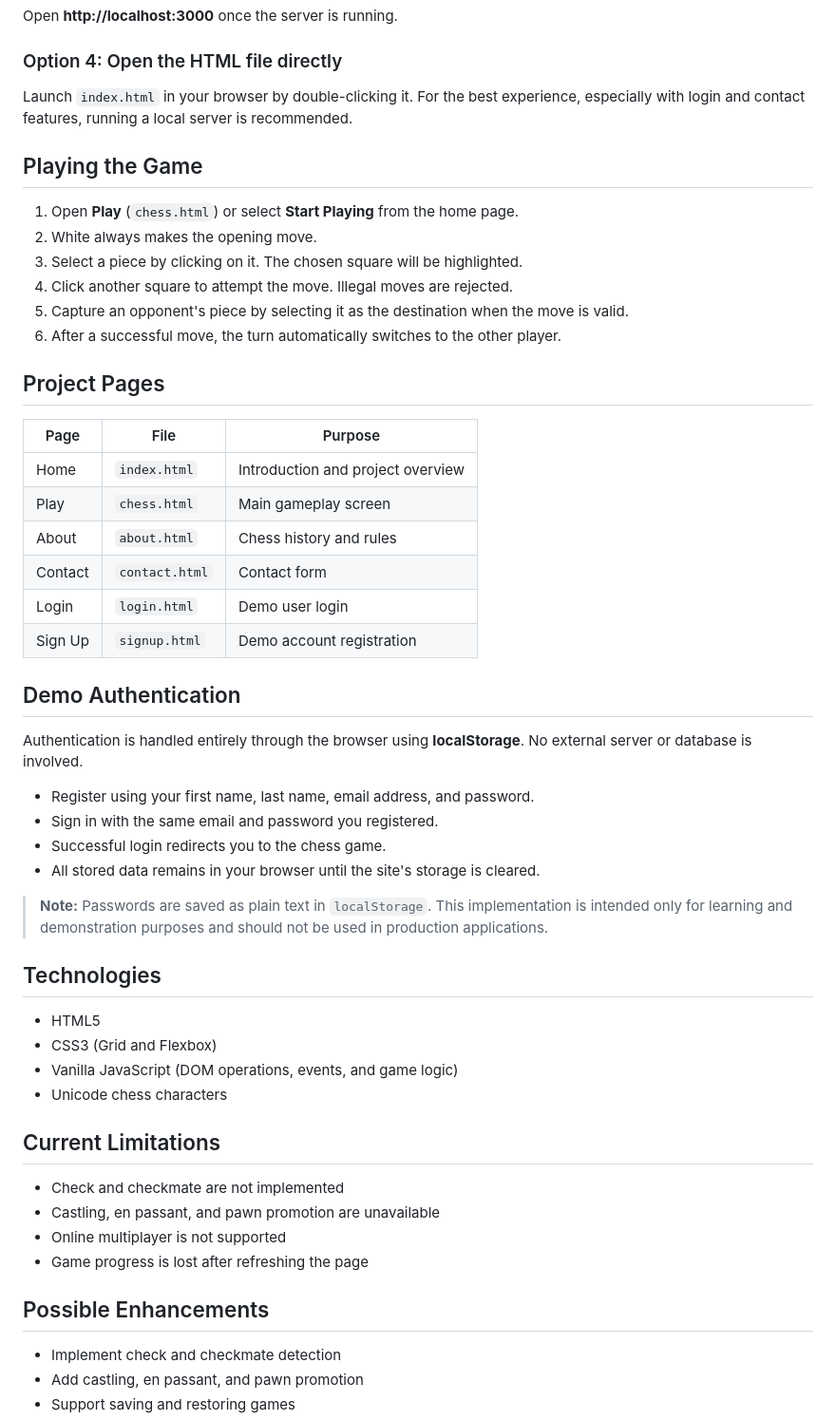
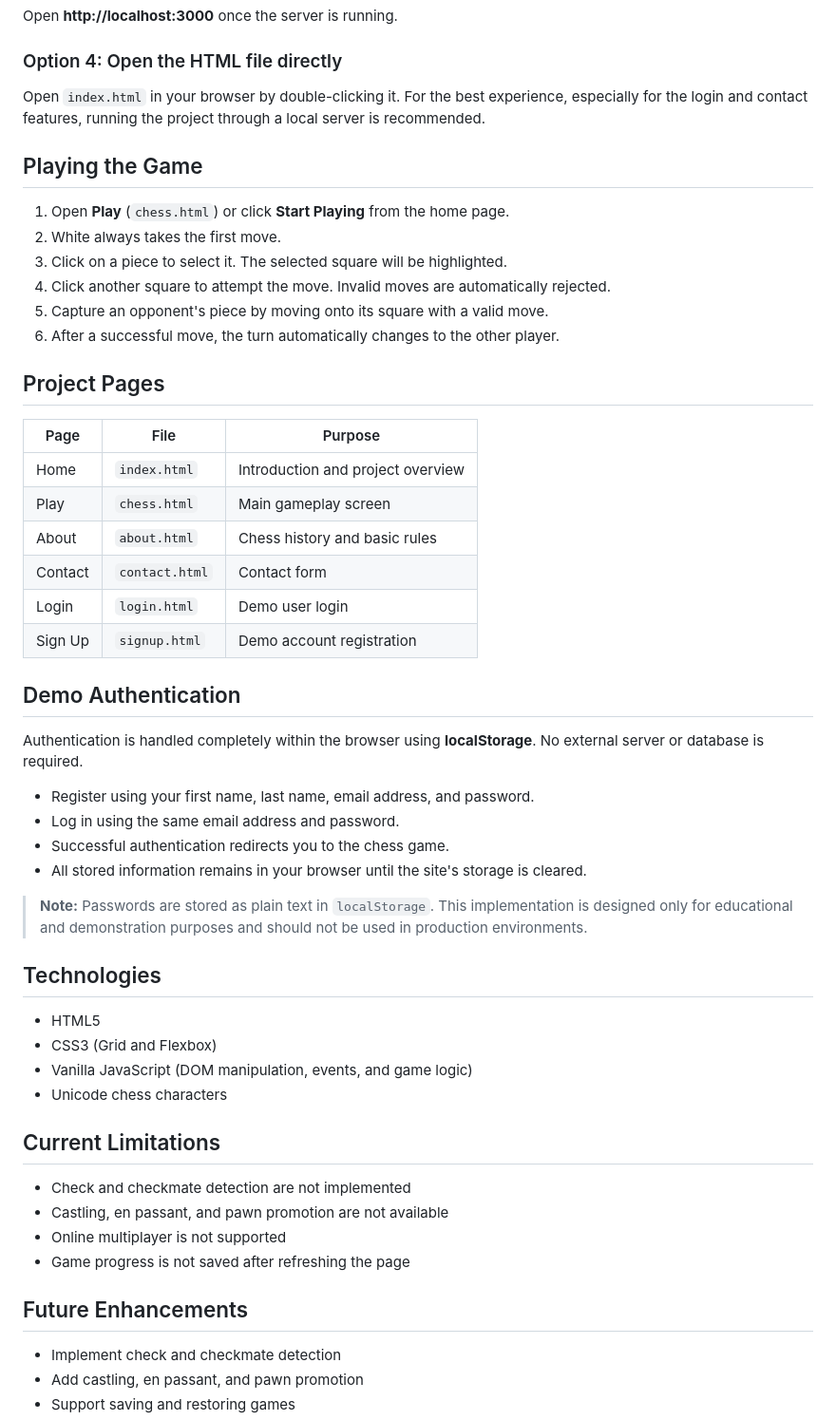
Before and after one commit to Sibghatullah-Laghari/CheckMate.js, a Markdown page: README.md, the part around one of its changes. Shown at 95% size. GitHub-like rendering.

```diff
--- a/README.md
+++ b/README.md
@@ -69,16 +69,16 @@ Open **http://localhost:3000** once the server is running.
 
 ### Option 4: Open the HTML file directly
 
-Launch `index.html` in your browser by double-clicking it. For the best experience, especially with login and contact features, running a local server is recommended.
+Open `index.html` in your browser by double-clicking it. For the best experience, especially for the login and contact features, running the project through a local server is recommended.
 
 ## Playing the Game
 
-1. Open **Play** (`chess.html`) or select **Start Playing** from the home page.
-2. White always makes the opening move.
-3. Select a piece by clicking on it. The chosen square will be highlighted.
-4. Click another square to attempt the move. Illegal moves are rejected.
-5. Capture an opponent's piece by selecting it as the destination when the move is valid.
-6. After a successful move, the turn automatically switches to the other player.
+1. Open **Play** (`chess.html`) or click **Start Playing** from the home page.
+2. White always takes the first move.
+3. Click on a piece to select it. The selected square will be highlighted.
+4. Click another square to attempt the move. Invalid moves are automatically rejected.
+5. Capture an opponent's piece by moving onto its square with a valid move.
+6. After a successful move, the turn automatically changes to the other player.
 
 ## Project Pages
 
@@ -86,37 +86,37 @@ Launch `index.html` in your browser by double-clicking it. For the best experien
 |------|------|---------|
 | Home | `index.html` | Introduction and project overview |
 | Play | `chess.html` | Main gameplay screen |
-| About | `about.html` | Chess history and rules |
+| About | `about.html` | Chess history and basic rules |
 | Contact | `contact.html` | Contact form |
 | Login | `login.html` | Demo user login |
 | Sign Up | `signup.html` | Demo account registration |
 
 ## Demo Authentication
 
-Authentication is handled entirely through the browser using **localStorage**. No external server or database is involved.
+Authentication is handled completely within the browser using **localStorage**. No external server or database is required.
 
 - Register using your first name, last name, email address, and password.
-- Sign in with the same email and password you registered.
-- Successful login redirects you to the chess game.
-- All stored data remains in your browser until the site's storage is cleared.
+- Log in using the same email address and password.
+- Successful authentication redirects you to the chess game.
+- All stored information remains in your browser until the site's storage is cleared.
 
-> **Note:** Passwords are saved as plain text in `localStorage`. This implementation is intended only for learning and demonstration purposes and should not be used in production applications.
+> **Note:** Passwords are stored as plain text in `localStorage`. This implementation is designed only for educational and demonstration purposes and should not be used in production environments.
 
 ## Technologies
 
 - HTML5
 - CSS3 (Grid and Flexbox)
-- Vanilla JavaScript (DOM operations, events, and game logic)
+- Vanilla JavaScript (DOM manipulation, events, and game logic)
 - Unicode chess characters
 
 ## Current Limitations
 
-- Check and checkmate are not implemented
-- Castling, en passant, and pawn promotion are unavailable
+- Check and checkmate detection are not implemented
+- Castling, en passant, and pawn promotion are not available
 - Online multiplayer is not supported
-- Game progress is lost after refreshing the page
+- Game progress is not saved after refreshing the page
 
-## Possible Enhancements
+## Future Enhancements
 
 - Implement check and checkmate detection
 - Add castling, en passant, and pawn promotion
```
Also changed, not shown: other parts of README.md (+14 -14 lines).
